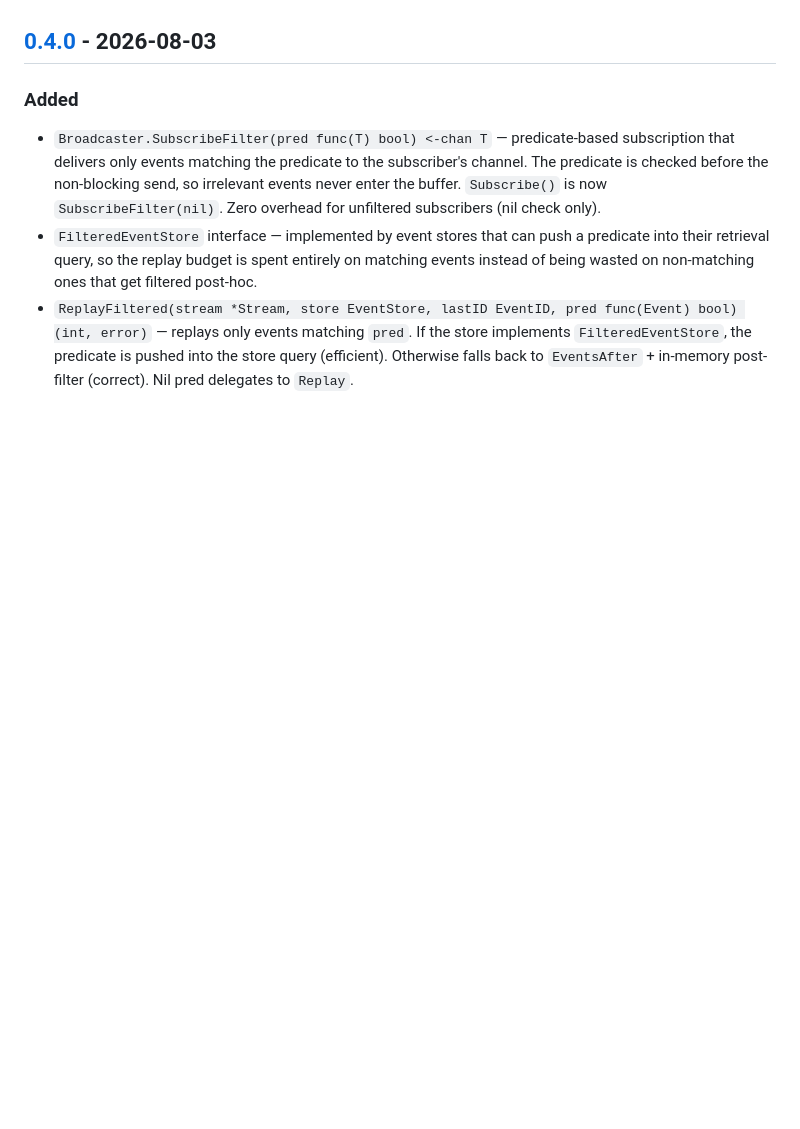
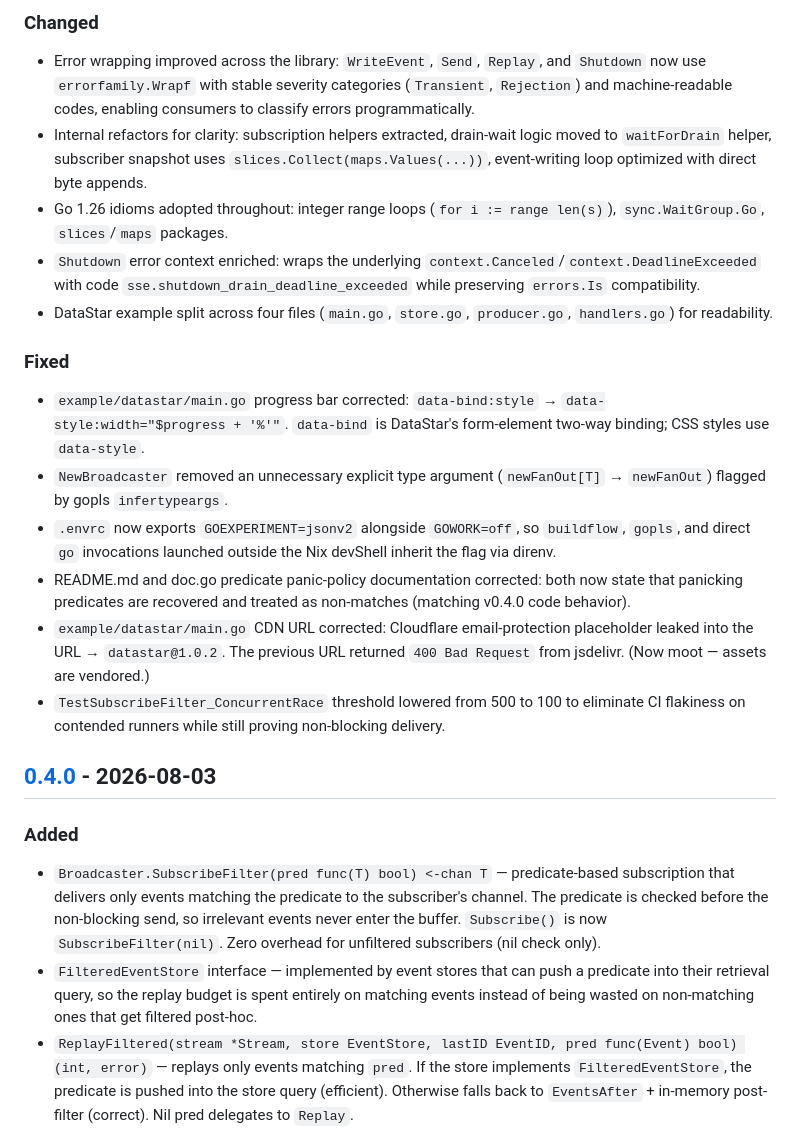
Before and after one commit to LarsArtmann/go-sse, a Markdown page: CHANGELOG.md, the part around one of its changes. GitHub-like rendering; blank space fills up the shorter version.

```diff
--- a/CHANGELOG.md
+++ b/CHANGELOG.md
@@ -26,3 +37,19 @@ The format is based on [Keep a Changelog](https://keepachangelog.com/en/1.0.0/).
+### Changed
+
+- Error wrapping improved across the library: `WriteEvent`, `Send`, `Replay`, and `Shutdown` now use `errorfamily.Wrapf` with stable severity categories (`Transient`, `Rejection`) and machine-readable codes, enabling consumers to classify errors programmatically.
+- Internal refactors for clarity: subscription helpers extracted, drain-wait logic moved to `waitForDrain` helper, subscriber snapshot uses `slices.Collect(maps.Values(...))`, event-writing loop optimized with direct byte appends.
+- Go 1.26 idioms adopted throughout: integer range loops (`for i := range len(s)`), `sync.WaitGroup.Go`, `slices`/`maps` packages.
+- `Shutdown` error context enriched: wraps the underlying `context.Canceled`/`context.DeadlineExceeded` with code `sse.shutdown_drain_deadline_exceeded` while preserving `errors.Is` compatibility.
+- DataStar example split across four files (`main.go`, `store.go`, `producer.go`, `handlers.go`) for readability.
+
+### Fixed
+
+- `example/datastar/main.go` progress bar corrected: `data-bind:style` → `data-style:width="$progress + '%'"`. `data-bind` is DataStar's form-element two-way binding; CSS styles use `data-style`.
+- `NewBroadcaster` removed an unnecessary explicit type argument (`newFanOut[T]` → `newFanOut`) flagged by gopls `infertypeargs`.
+- `.envrc` now exports `GOEXPERIMENT=jsonv2` alongside `GOWORK=off`, so `buildflow`, `gopls`, and direct `go` invocations launched outside the Nix devShell inherit the flag via direnv.
+- README.md and doc.go predicate panic-policy documentation corrected: both now state that panicking predicates are recovered and treated as non-matches (matching v0.4.0 code behavior).
+- `example/datastar/main.go` CDN URL corrected: Cloudflare email-protection placeholder leaked into the URL → `datastar@1.0.2`. The previous URL returned `400 Bad Request` from jsdelivr. (Now moot — assets are vendored.)
+- `TestSubscribeFilter_ConcurrentRace` threshold lowered from 500 to 100 to eliminate CI flakiness on contended runners while still proving non-blocking delivery.
 
 ## [0.4.0] - 2026-08-03
 
```
Also changed, not shown: other parts of CHANGELOG.md (+25 -13 lines).
